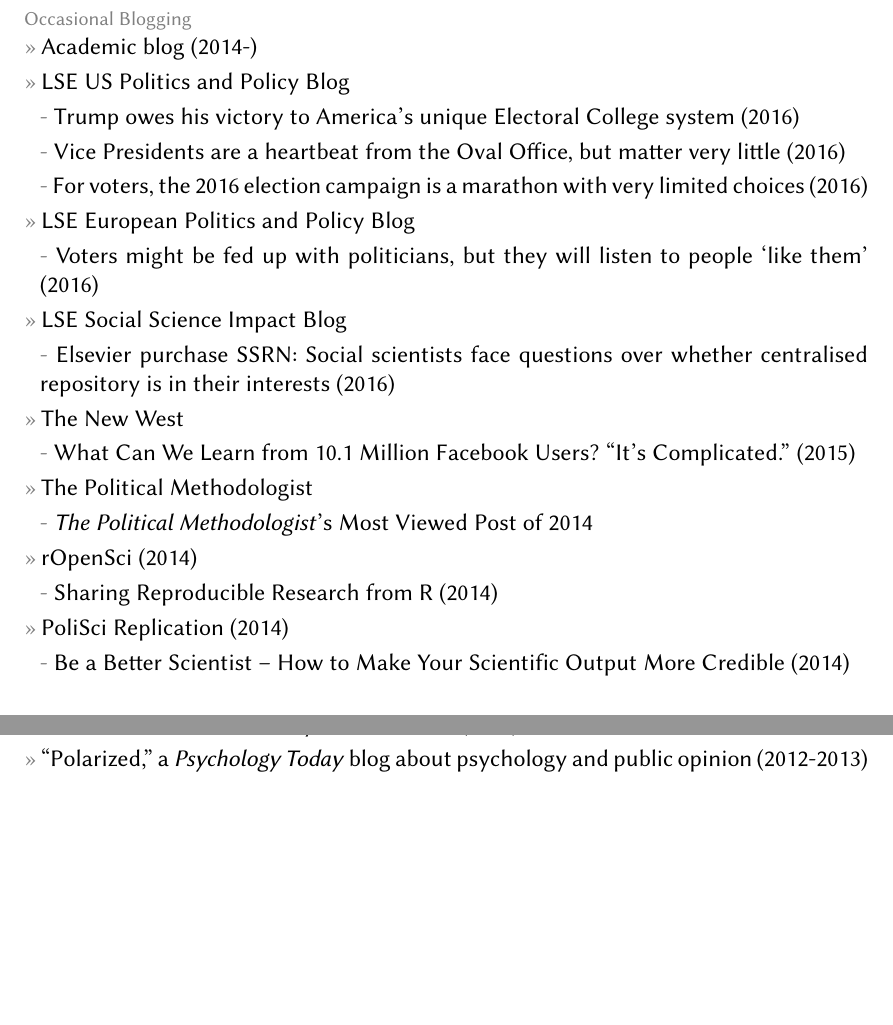
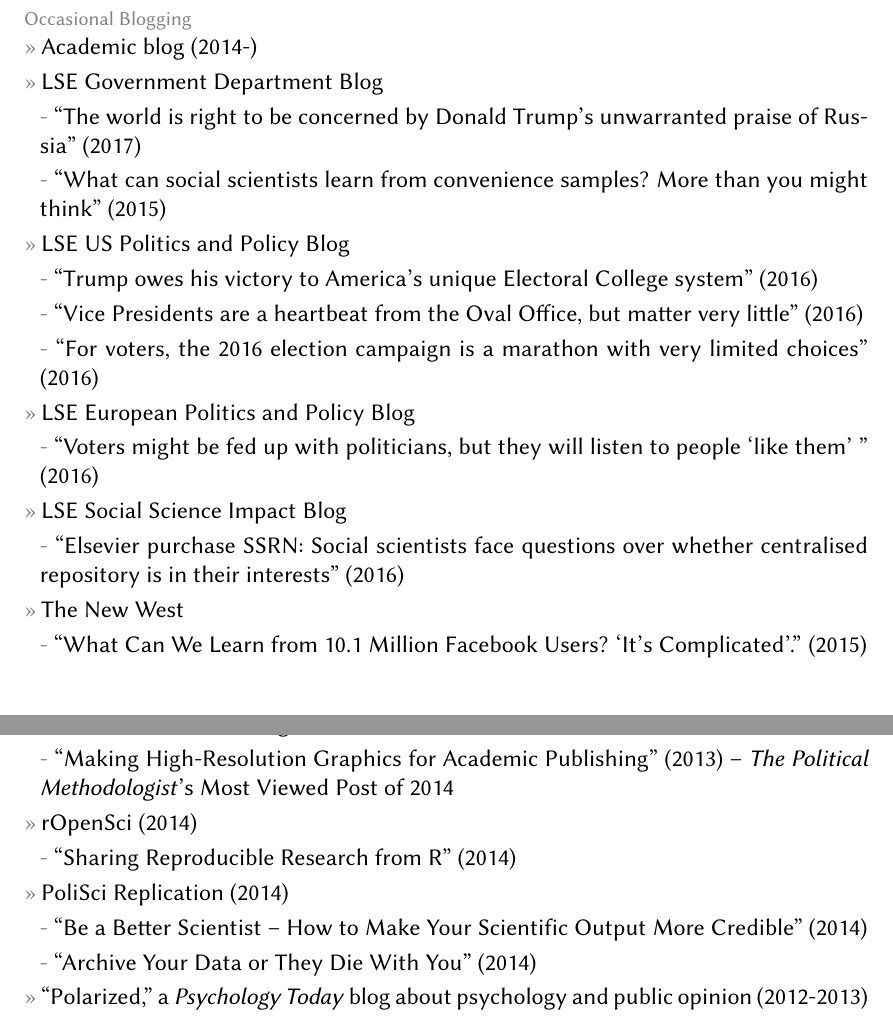
Before and after one commit to leeper/leeper.github.io, a LaTeX CV (cv/cv.tex): two parts of pages 14 and 15 of 15, joined at a grey line, cut so that both start at the same text, the shorter picture padded with empty space. Compiled offline with pdfLaTeX.

Commit message:
various cv updates

```diff
--- a/cv/cv.tex
+++ b/cv/cv.tex
@@ -443,23 +443,26 @@
 
 	\topic{Occasional Blogging}
 		\entry{\href{http://thomasleeper.com/blog}{Academic blog} (2014-)}
+		\entry{LSE Government Department Blog}
+			\subentry{\href{http://blogs.lse.ac.uk/government/2017/01/09/the-world-is-right-to-be-concerned-by-donald-trumps-unwarranted-praise-of-russia/}{``The world is right to be concerned by Donald Trump’s unwarranted praise of Russia''} (2017)}
+			\subentry{\href{http://blogs.lse.ac.uk/government/2016/01/14/what-can-social-scientists-learn-from-convenience-samples-more-than-you-might-think/}{``What can social scientists learn from convenience samples? More than you might think''} (2015)}
 		\entry{LSE US Politics and Policy Blog}
-			\subentry{\href{http://blogs.lse.ac.uk/usappblog/2016/11/10/trump-owes-his-victory-to-americas-unique-electoral-college-system/}{Trump owes his victory to America's unique Electoral College system} (2016)}
-			\subentry{\href{http://blogs.lse.ac.uk/usappblog/2016/10/05/vice-presidents-are-a-heartbeat-from-the-oval-office-but-matter-very-little/}{Vice Presidents are a heartbeat from the Oval Office, but matter very little} (2016)}
-			\subentry{\href{http://blogs.lse.ac.uk/usappblog/2016/09/23/for-voters-the-2016-election-campaign-is-a-marathon-with-very-limited-choices/}{For voters, the 2016 election campaign is a marathon with very limited choices} (2016)}
+			\subentry{\href{http://blogs.lse.ac.uk/usappblog/2016/11/10/trump-owes-his-victory-to-americas-unique-electoral-college-system/}{``Trump owes his victory to America's unique Electoral College system''} (2016)}
+			\subentry{\href{http://blogs.lse.ac.uk/usappblog/2016/10/05/vice-presidents-are-a-heartbeat-from-the-oval-office-but-matter-very-little/}{``Vice Presidents are a heartbeat from the Oval Office, but matter very little''} (2016)}
+			\subentry{\href{http://blogs.lse.ac.uk/usappblog/2016/09/23/for-voters-the-2016-election-campaign-is-a-marathon-with-very-limited-choices/}{``For voters, the 2016 election campaign is a marathon with very limited choices''} (2016)}
 		\entry{LSE European Politics and Policy Blog}
-			\subentry{\href{http://blogs.lse.ac.uk/europpblog/2016/06/23/voters-listen-people-like-them/}{Voters might be fed up with politicians, but they will listen to people `like them'} (2016)}
+			\subentry{\href{http://blogs.lse.ac.uk/europpblog/2016/06/23/voters-listen-people-like-them/}{``Voters might be fed up with politicians, but they will listen to people `like them' ''} (2016)}
 		\entry{LSE Social Science Impact Blog}
-			\subentry{\href{http://blogs.lse.ac.uk/impactofsocialsciences/2016/05/18/elsevier-purchase-ssrn-social-scientists-face-questions-over-whether-centralised-repository-is-in-their-interests/}{Elsevier purchase SSRN: Social scientists face questions over whether centralised repository is in their interests} (2016)}
+			\subentry{\href{http://blogs.lse.ac.uk/impactofsocialsciences/2016/05/18/elsevier-purchase-ssrn-social-scientists-face-questions-over-whether-centralised-repository-is-in-their-interests/}{``Elsevier purchase SSRN: Social scientists face questions over whether centralised repository is in their interests''} (2016)}
 		\entry{The New West}
-			\subentry{\href{https://thewpsa.wordpress.com/2015/05/09/what-can-we-learn-from-10-1-million-facebook-users-its-complicated/}{What Can We Learn from 10.1 Million Facebook Users? ``It's Complicated.''} (2015)}
+			\subentry{\href{https://thewpsa.wordpress.com/2015/05/09/what-can-we-learn-from-10-1-million-facebook-users-its-complicated/}{``What Can We Learn from 10.1 Million Facebook Users? `It's Complicated'.''} (2015)}
 		\entry{The Political Methodologist}
-			\subentry{\href{http://thepoliticalmethodologist.com/2015/01/05/introducing-the-annual-tpm-most-viewed-post-award-and-our-2014-winner/}{\textit{The Political Methodologist}'s Most Viewed Post of 2014}}
+			\subentry{\href{https://thepoliticalmethodologist.com/2013/11/25/making-high-resolution-graphics-for-academic-publishing/}{``Making High-Resolution Graphics for Academic Publishing''} (2013) -- \href{http://thepoliticalmethodologist.com/2015/01/05/introducing-the-annual-tpm-most-viewed-post-award-and-our-2014-winner/}{\textit{The Political Methodologist}'s Most Viewed Post of 2014}}
 		\entry{\href{http://ropensci.org/blog/}{rOpenSci} (2014)}
-			\subentry{\href{https://ropensci.org/blog/2014/02/20/dvn-dataverse-network/}{Sharing Reproducible Research from R} (2014)}
+			\subentry{\href{https://ropensci.org/blog/2014/02/20/dvn-dataverse-network/}{``Sharing Reproducible Research from R''} (2014)}
 		\entry{\href{http://politicalsciencereplication.wordpress.com/}{PoliSci Replication} (2014)}
-			\subentry{\href{https://politicalsciencereplication.wordpress.com/2014/06/04/guest-post-be-a-better-scientist-how-to-make-your-scientific-output-more-credible-by-thomas-leeper/}{Be a Better Scientist -- How to Make Your Scientific Output More Credible} (2014)}
-			\subentry{\href{https://politicalsciencereplication.wordpress.com/2014/05/21/guest-post-why-reproducibility-requires-data-archiving-by-thomas-leeper/}{Archive Your Data or They Die With You} (2014)}
+			\subentry{\href{https://politicalsciencereplication.wordpress.com/2014/06/04/guest-post-be-a-better-scientist-how-to-make-your-scientific-output-more-credible-by-thomas-leeper/}{``Be a Better Scientist -- How to Make Your Scientific Output More Credible''} (2014)}
+			\subentry{\href{https://politicalsciencereplication.wordpress.com/2014/05/21/guest-post-why-reproducibility-requires-data-archiving-by-thomas-leeper/}{``Archive Your Data or They Die With You''} (2014)}
 		\entry{``\href{http://www.psychologytoday.com/blog/polarized}{Polarized},'' a \textit{Psychology Today} blog about psychology and public opinion (2012-2013)}
 
 	\topic{Miscellaneous}
```
Also changed, not shown: cv/cv.tex (2 more changed lines).
